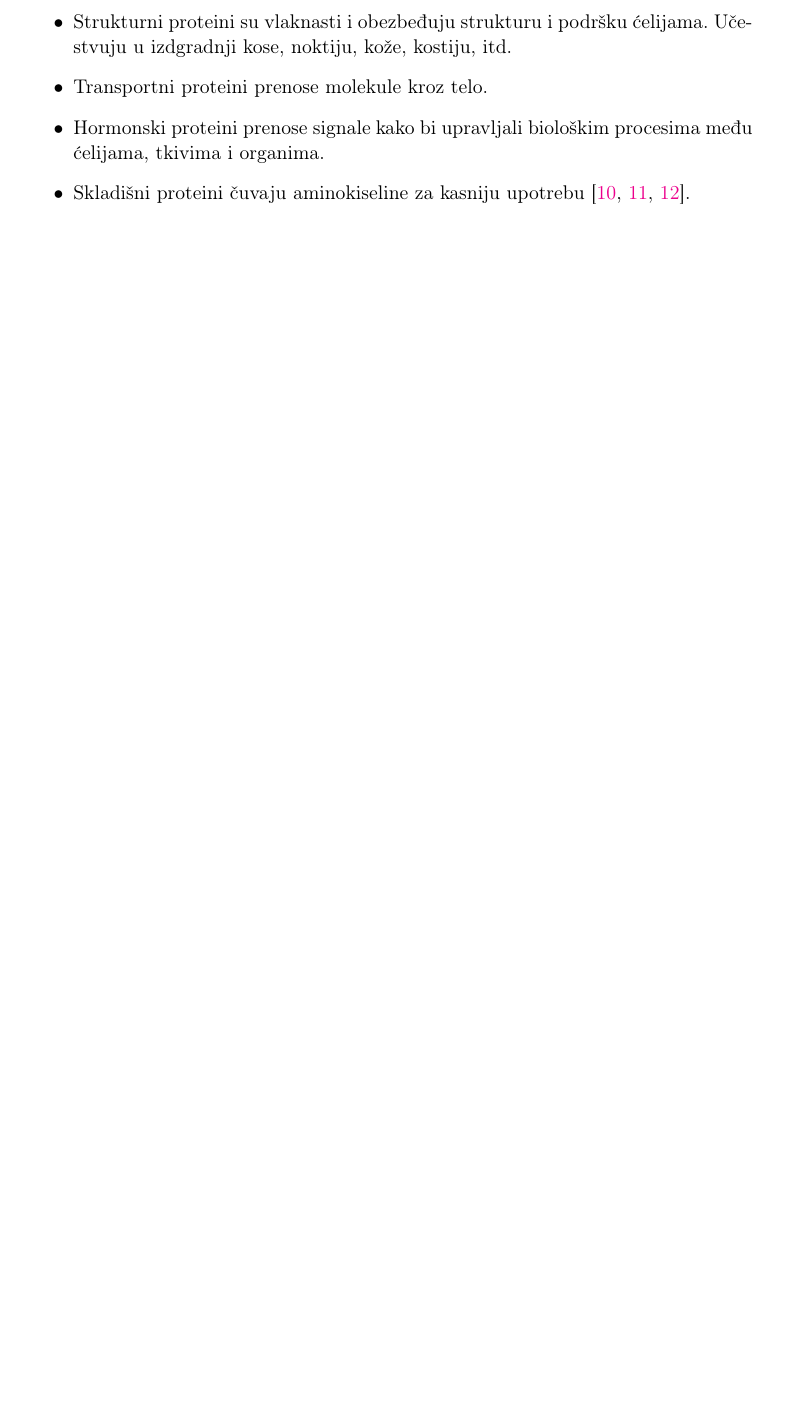
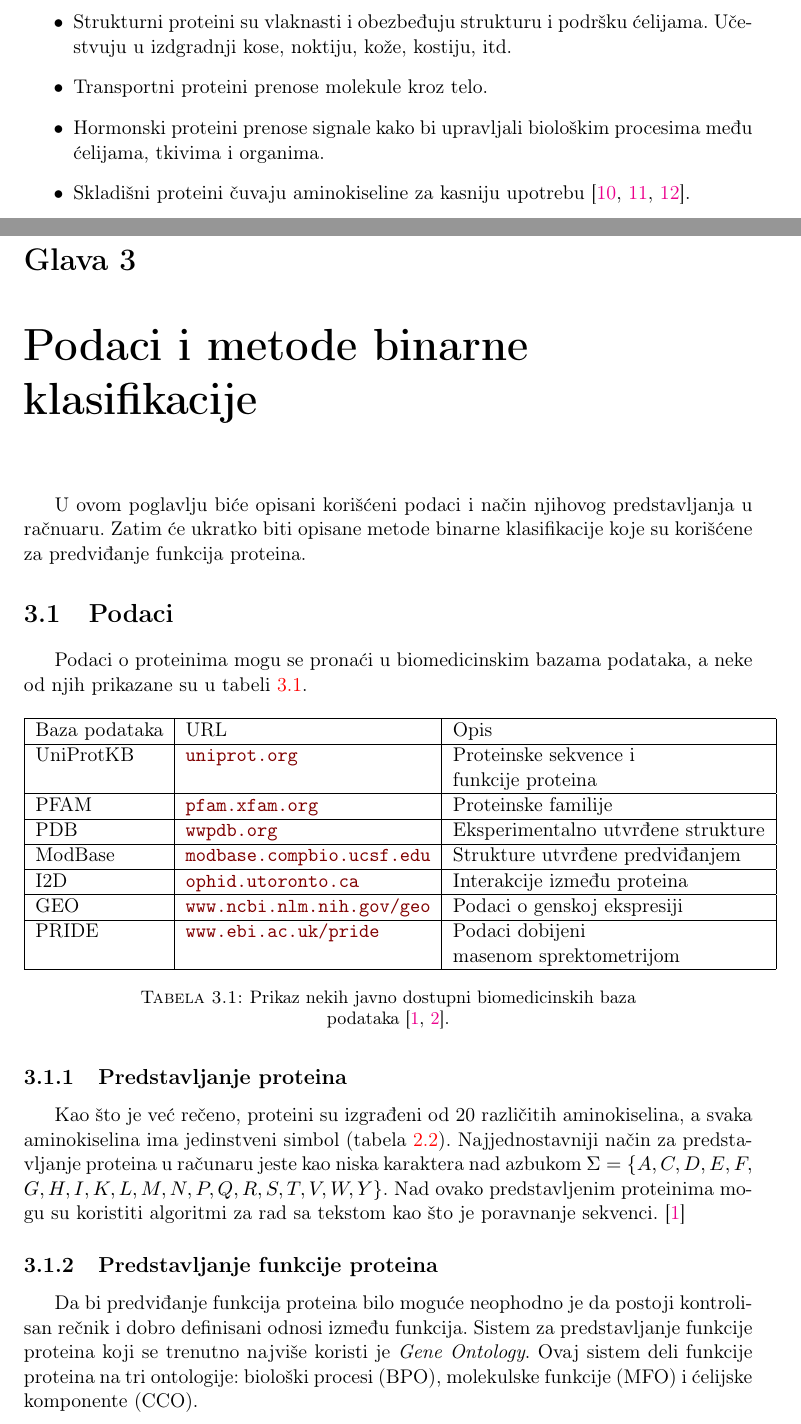
Before and after one commit to djinx/Master-rad, a LaTeX thesis (Tekst/main.tex, which reads Tekst/Chapters/Podaci.tex): part of page 11 of 13 before the commit and two parts of pages 11 and 13 of 15 after it, the two joined at a grey line, cut so that both start at the same text, the shorter picture padded with empty space. Compiled offline with pdfLaTeX.

Commit message:
Dodato drugo poglavlje

```diff
--- /dev/null
+++ b/Tekst/Chapters/Podaci.tex
@@ -0,0 +1,48 @@
+\chapter{Podaci i metode binarne klasifikacije} % Main chapter title
+\label{Chapter3}
+
+U ovom poglavlju biće opisani korišćeni podaci i način njihovog predstavljanja u račnuaru. Zatim će ukratko biti opisane metode binarne klasifikacije koje su korišćene za predviđanje funkcija proteina.
+
+
+\section{Podaci}
+
+Podaci o proteinima mogu se pronaći u biomedicinskim bazama podataka, a neke od njih prikazane su u tabeli \ref{tab: databases}.
+
+\begin{table}[H]
+	\centering
+	\begin{tabular}{|l|l|l|}
+		\hline
+		Baza podataka & URL & Opis \\
+		\hline
+		UniProtKB & \url{uniprot.org} & Proteinske sekvence i \\ & & funkcije proteina \\
+		\hline
+		PFAM & \url{pfam.xfam.org} & Proteinske familije \\
+		\hline
+		PDB & \url{wwpdb.org} & Eksperimentalno utvrđene strukture \\
+		\hline
+		ModBase & \url{modbase.compbio.ucsf.edu} & Strukture utvrđene predviđanjem \\
+		\hline
+		I2D & \url{ophid.utoronto.ca} & Interakcije između proteina \\
+		\hline
+		GEO & \url{www.ncbi.nlm.nih.gov/geo} & Podaci o genskoj ekspresiji \\
+		\hline
+		PRIDE & \url{www.ebi.ac.uk/pride} & Podaci dobijeni \\
+		& & masenom sprektometrijom \\
+		\hline
+	\end{tabular}
+	\caption{Prikaz nekih javno dostupni biomedicinskih baza \\ podataka \cite{radivojac, doktJK}.}
+	\label{tab: databases}
+\end{table}
+
+
+
+\subsection{Predstavljanje proteina}
+
+% predstavljanje proteina preko sekvenci aminokiselina
+
+Kao što je već rečeno, proteini su izgrađeni od 20 različitih aminokiselina, a svaka aminokiselina ima jedinstveni simbol (tabela \ref{tab: aminoacids}). Najjednostavniji način za predstavljanje proteina u računaru jeste kao niska karaktera nad azbukom $\Sigma = \{A, C, D, E, F,$ \\ $ G, H, I, K, L, M, N, P, Q, R, S, T, V, W, Y\}$. Nad ovako predstavljenim proteinima mogu su koristiti algoritmi za rad sa tekstom kao što je poravnanje sekvenci. \cite{radivojac}
+
+
+\subsection{Predstavljanje funkcije proteina}
+
+Da bi predviđanje funkcija proteina bilo moguće neophodno je da postoji kontrolisan rečnik i dobro definisani odnosi između funkcija. Sistem za predstavljanje funkcije proteina koji se trenutno najviše koristi je \textit{Gene Ontology}. Ovaj sistem deli funkcije proteina na tri ontologije: biološki procesi (BPO), molekulske funkcije (MFO) i ćelijske komponente (CCO).
```
Also changed, not shown: Tekst/bib/main.bib (+43 -0 lines), Tekst/main.tex (+1 -2 lines), Tekst/Figures/go_subgraph.png (added), Tekst/Master_AnjaBukurov.pdf, Tekst/main.pdf, Tekst/Chapters/Podaci.tex (33 more changed lines).
